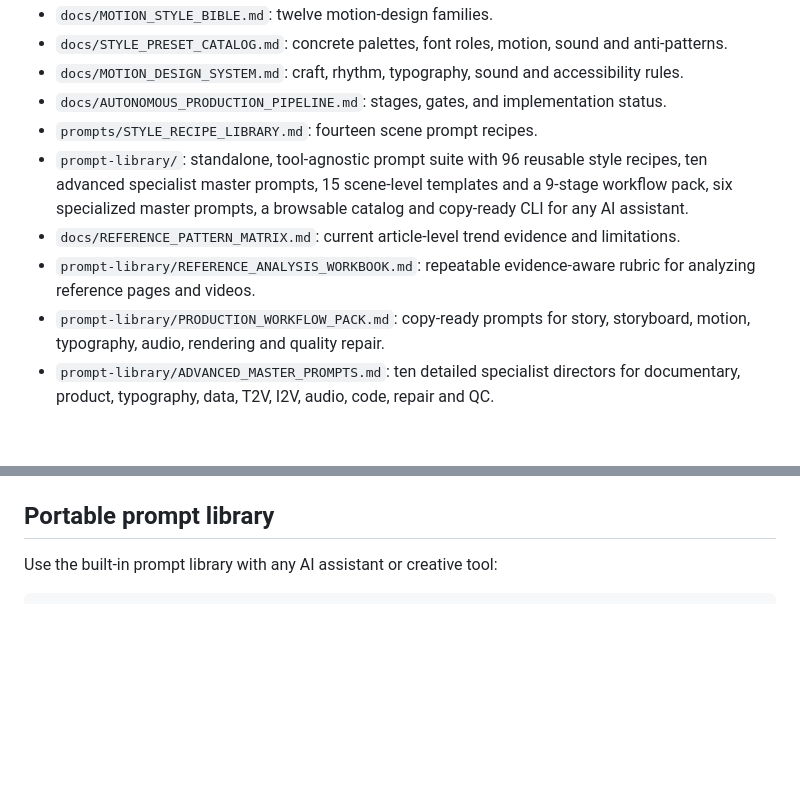
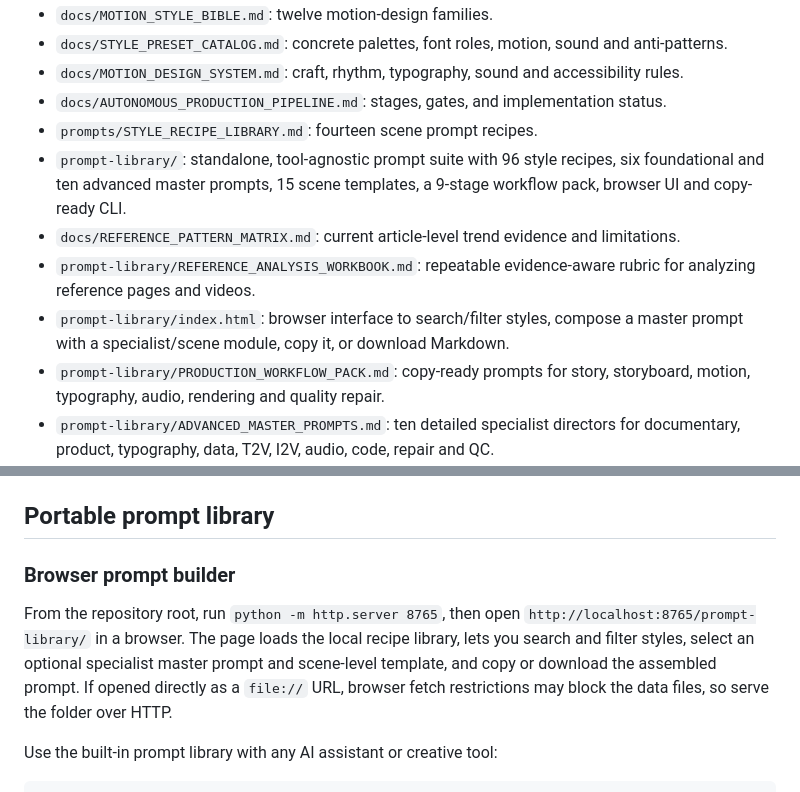
Before and after one commit to studio1111/AI-Motion-Graphics-Studio, a Markdown page: README.md, 2 parts joined by grey strips. Rendered like a GitHub page; blank space fills up the shorter version.

Commit message:
Document the browser prompt-library interface

```diff
--- a/README.md
+++ b/README.md
@@ -15,9 +15,10 @@ A programmatic motion-graphics studio built on Remotion, with style presets, pro
 - `docs/MOTION_DESIGN_SYSTEM.md`: craft, rhythm, typography, sound and accessibility rules.
 - `docs/AUTONOMOUS_PRODUCTION_PIPELINE.md`: stages, gates, and implementation status.
 - `prompts/STYLE_RECIPE_LIBRARY.md`: fourteen scene prompt recipes.
-- `prompt-library/`: standalone, tool-agnostic prompt suite with 96 reusable style recipes, ten advanced specialist master prompts, 15 scene-level templates and a 9-stage workflow pack, six specialized master prompts, a browsable catalog and copy-ready CLI for any AI assistant.
+- `prompt-library/`: standalone, tool-agnostic prompt suite with 96 style recipes, six foundational and ten advanced master prompts, 15 scene templates, a 9-stage workflow pack, browser UI and copy-ready CLI.
 - `docs/REFERENCE_PATTERN_MATRIX.md`: current article-level trend evidence and limitations.
 - `prompt-library/REFERENCE_ANALYSIS_WORKBOOK.md`: repeatable evidence-aware rubric for analyzing reference pages and videos.
+- `prompt-library/index.html`: browser interface to search/filter styles, compose a master prompt with a specialist/scene module, copy it, or download Markdown.
 - `prompt-library/PRODUCTION_WORKFLOW_PACK.md`: copy-ready prompts for story, storyboard, motion, typography, audio, rendering and quality repair.
 - `prompt-library/ADVANCED_MASTER_PROMPTS.md`: ten detailed specialist directors for documentary, product, typography, data, T2V, I2V, audio, code, repair and QC.
 - `prompt-library/SCENE_PROMPT_TEMPLATES.md`: 15 reusable shot-level prompt templates.
@@ -28,6 +29,11 @@ A programmatic motion-graphics studio built on Remotion, with style presets, pro
 - `docs/PROFESSIONAL_PRODUCTION_INTEGRATIONS.md`: provider roles, end-to-end production gates, cost/rights safeguards, QC rubric and the 1,000-video reference-study evidence standard.
 
 ## Portable prompt library
+
+### Browser prompt builder
+
+From the repository root, run `python -m http.server 8765`, then open `http://localhost:8765/prompt-library/` in a browser. The page loads the local recipe library, lets you search and filter styles, select an optional specialist master prompt and scene-level template, and copy or download the assembled prompt. If opened directly as a `file://` URL, browser fetch restrictions may block the data files, so serve the folder over HTTP.
+
 
 Use the built-in prompt library with any AI assistant or creative tool:
 
```
